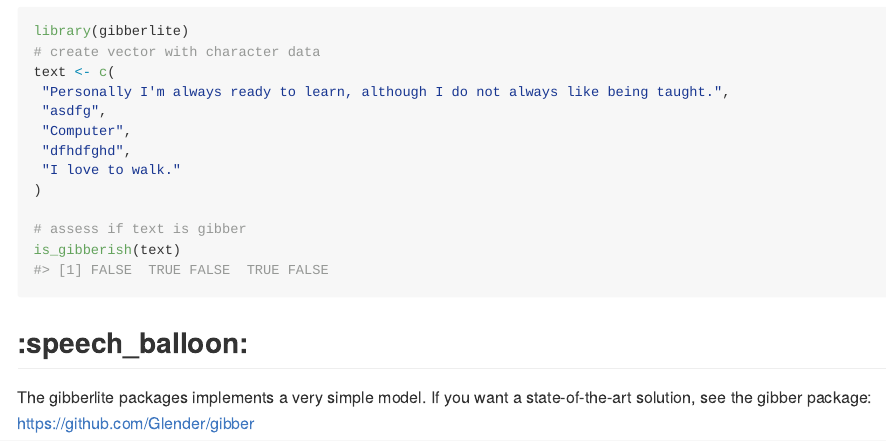
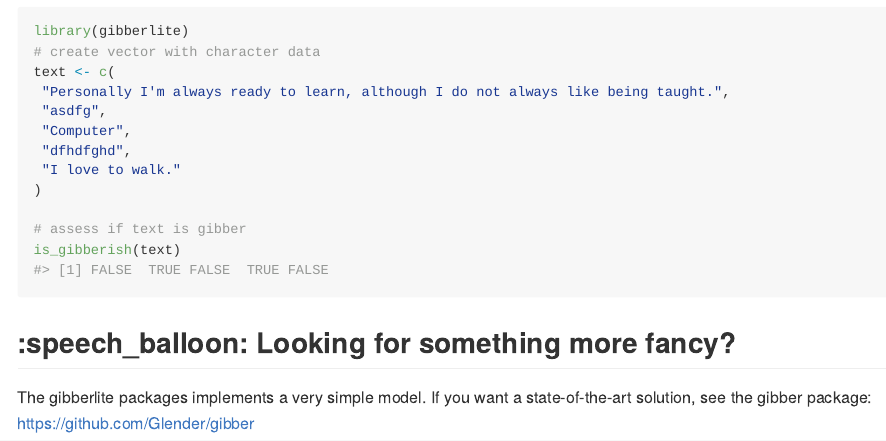
Before and after one commit to Glender/gibberlite, an R Markdown document (README.Rmd): the page in a window 1100 px wide, from 560 px down. The pictures show the output file README.md that the author committed with the source, drawn offline in the style of GitHub; badge pictures from the web are left out.

Commit message:
adjust rdme

````diff
--- a/README.Rmd
+++ b/README.Rmd
@@ -56,7 +56,7 @@ text <- c(
 is_gibberish(text)
 ```
 
-## :speech_balloon:
+## :speech_balloon: Looking for something more fancy?
 
 The gibberlite packages implements a very simple model.
 If you want a state-of-the-art solution, see the gibber package: https://github.com/Glender/gibber
````
Also changed, not shown: README.md.
